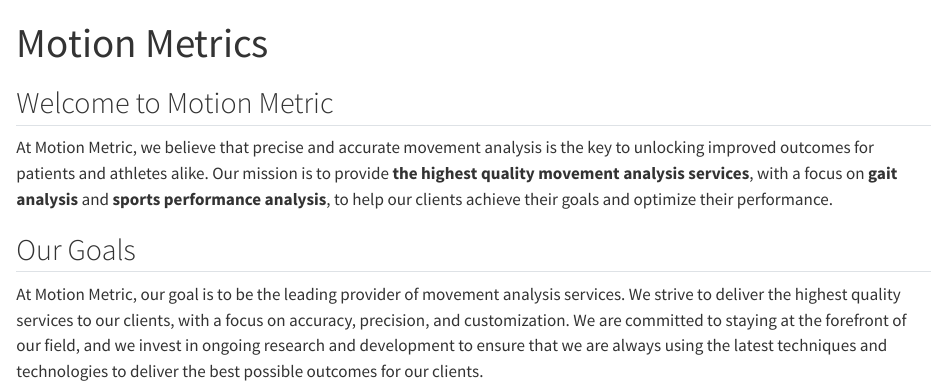
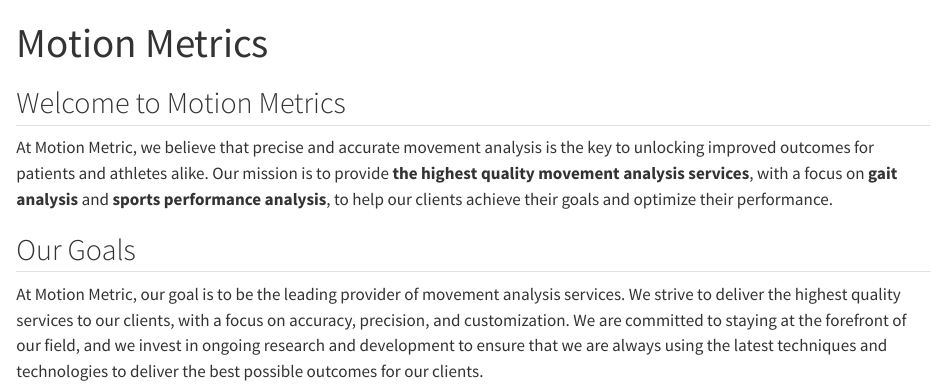
Before and after one commit to MotionMetricsLab/MotionMetricsLab.github.io, a Quarto document (index.qmd): the page in a window 1100 px wide, from its top. Rendered offline with R 4.5, knitr and Pandoc in place of Quarto, with nearby package versions.

Commit message:
fix typo

```diff
--- a/index.qmd
+++ b/index.qmd
@@ -5,7 +5,7 @@ title: "Motion Metrics"
 toc: false
 ---
 
-## Welcome to Motion Metric
+## Welcome to Motion Metrics
 At Motion Metric, we believe that precise and accurate movement analysis is the key to unlocking improved outcomes for patients and athletes alike. Our mission is to provide **the highest quality movement analysis services**, with a focus on **gait analysis** and **sports performance analysis**, to help our clients achieve their goals and optimize their performance.
 
 ## Our Goals
```
